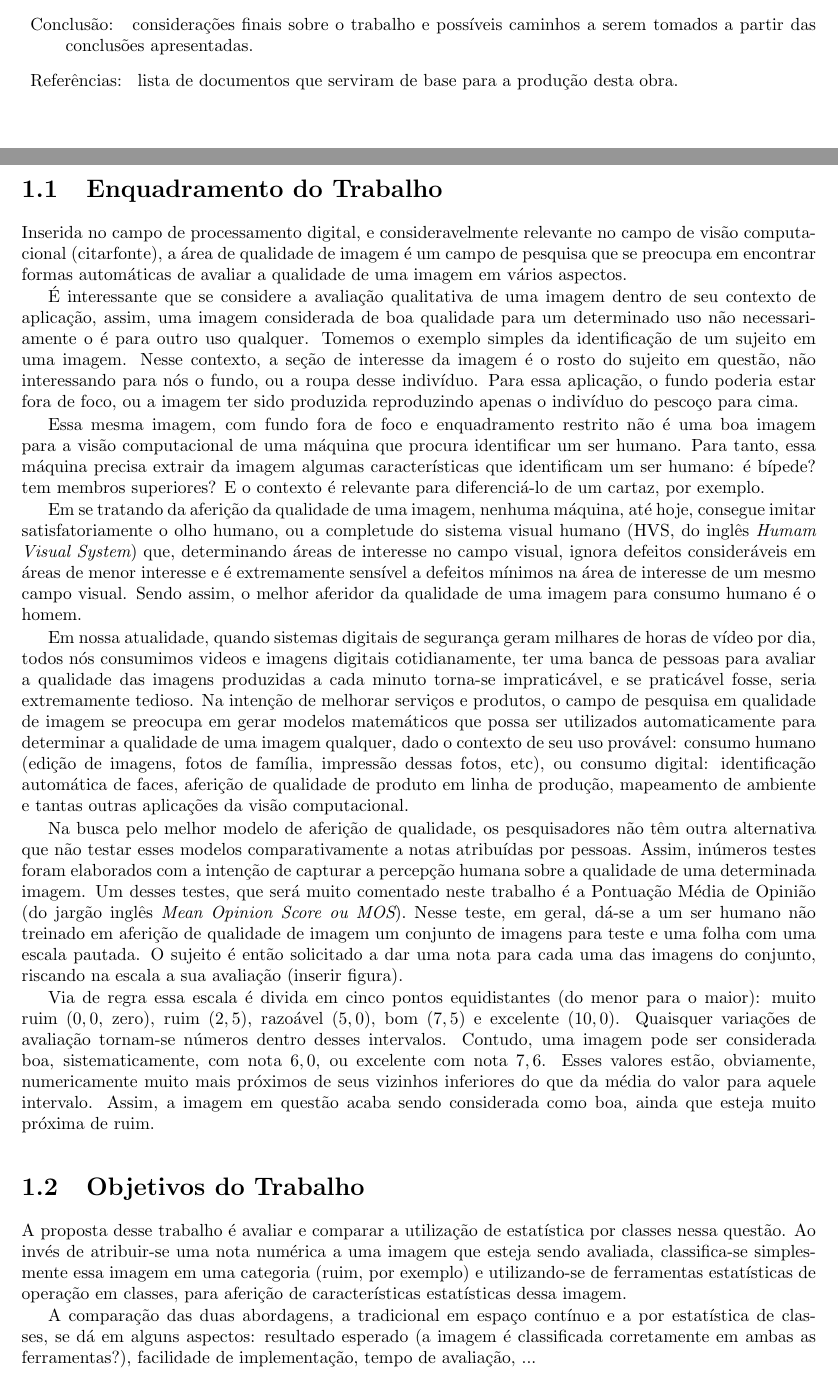
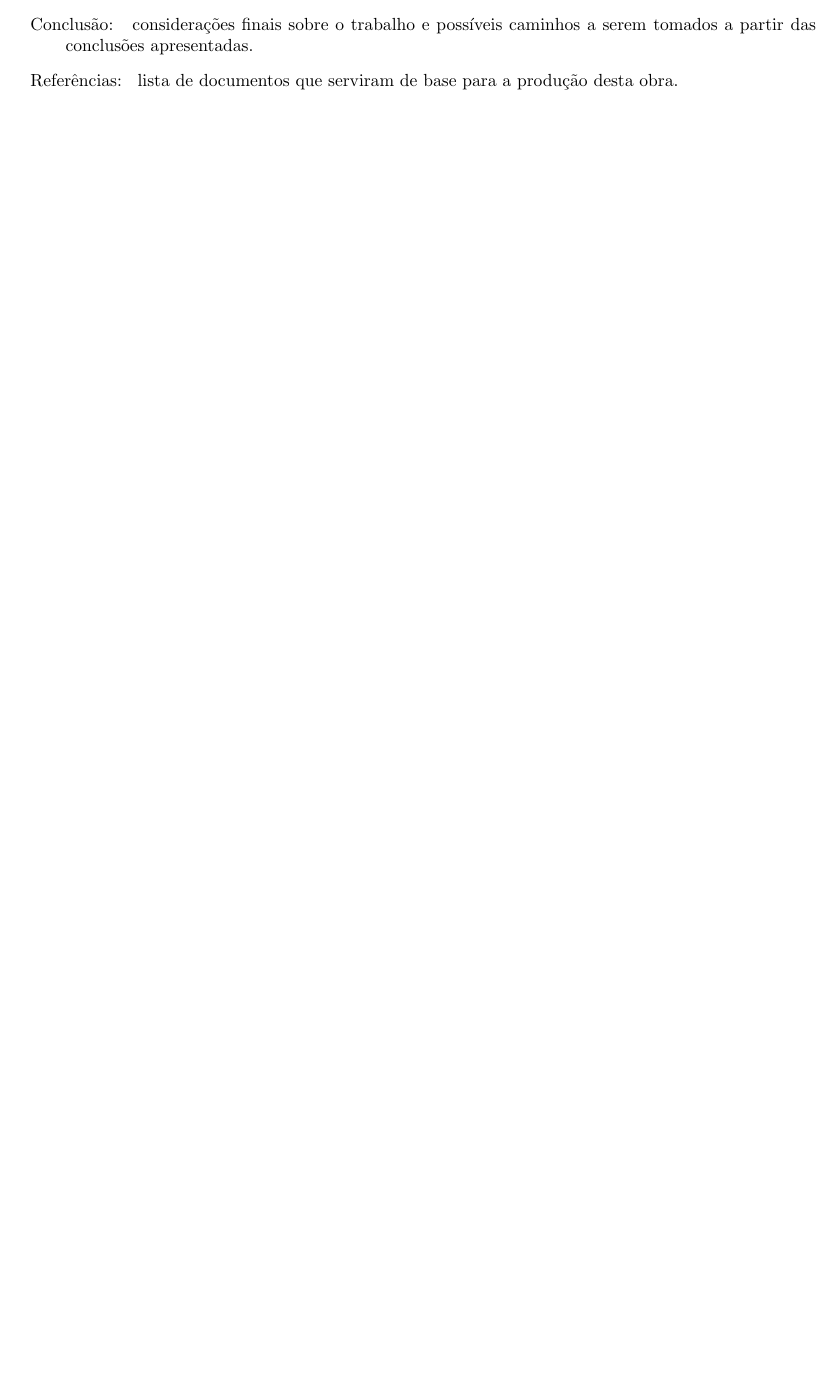
Before and after one commit to angioletti/tcc2013, a LaTeX book (tex/main.tex): two parts of pages 3 and 4 of 15 before the commit and part of page 3 of 3 after it, the two joined at a grey line, cut so that both start at the same text, the shorter picture padded with empty space. Compiled offline with pdfLaTeX.

Commit message:
Modificados os capítulos em main.tex para se adequar ao layout dos arquivos.

```diff
--- a/tex/main.tex
+++ b/tex/main.tex
@@ -23,40 +23,13 @@
 % Qual o problema a ser resolvido pelo trabalho?
 % Por que ele é importante (contexto)?
 % Quais as contribuições do trabalho para a solução do Problema?
+% Os resultados/contribuições devem ser enumerados e descritos de forma sucinta (1 parágrafo por resultado, por exemplo). O TCC deve ser organizado em
+% torno destes resultados, portanto, devem ser muito bem identificados no início.
+% Guia de leitura do TCC. Apresenta a lógica do TCC e indica o que vai ser encontrado em cada capítulo. É importante que o leitor saiba o que vai
+% encontrar no TCC.
+%
 
-	\section{Enquadramento do Trabalho}
-	Inserida no campo de processamento digital, e consideravelmente relevante no campo de visão computacional (citarfonte), a área de qualidade de imagem é um campo de pesquisa que se preocupa em encontrar formas automáticas de avaliar a qualidade de uma imagem em vários aspectos.
-
-	É interessante que se considere a avaliação qualitativa de uma imagem dentro de seu contexto de aplicação, assim, uma imagem considerada de boa qualidade para um determinado uso não necessariamente o é para outro uso qualquer. Tomemos o exemplo simples da identificação de um sujeito em uma imagem. Nesse contexto, a seção de interesse da imagem é o rosto do sujeito em questão, não interessando para nós o fundo, ou a roupa desse indivíduo. Para essa aplicação, o fundo poderia estar fora de foco, ou a imagem ter sido produzida reproduzindo apenas o indivíduo do pescoço para cima.
-
-	Essa mesma imagem, com fundo fora de foco e enquadramento restrito não é uma boa imagem para a visão computacional de uma máquina que procura identificar um ser humano. Para tanto, essa máquina precisa extrair da imagem algumas características que identificam um ser humano: é bípede? tem membros superiores? E o contexto é relevante para diferenciá-lo de um cartaz, por exemplo.
-
-	Em se tratando da aferição da qualidade de uma imagem, nenhuma máquina, até hoje, consegue imitar satisfatoriamente o olho humano, ou a completude do sistema visual humano (HVS, do inglês {\em Humam Visual System}) que, determinando áreas de interesse no campo visual, ignora defeitos consideráveis em áreas de menor interesse e é extremamente sensível a defeitos mínimos na área de interesse de um mesmo campo visual. Sendo assim, o melhor aferidor da qualidade de uma imagem para consumo humano é o homem.
-
-	Em nossa atualidade, quando sistemas digitais de segurança geram milhares de horas de vídeo por dia, todos nós consumimos videos e imagens digitais cotidianamente, ter uma banca de pessoas para avaliar a qualidade das imagens produzidas a cada minuto torna-se impraticável, e se praticável fosse, seria extremamente tedioso. Na intenção de melhorar serviços e produtos, o campo de pesquisa em qualidade de imagem se preocupa em gerar modelos matemáticos que possa ser utilizados automaticamente para determinar a qualidade de uma imagem qualquer, dado o contexto de seu uso provável: consumo humano (edição de imagens, fotos de família, impressão dessas fotos, etc), ou consumo digital: identificação automática de faces, aferição de qualidade de produto em linha de produção, mapeamento de ambiente e tantas outras aplicações da visão computacional.
-
-	Na busca pelo melhor modelo de aferição de qualidade, os pesquisadores não têm outra alternativa que não testar esses modelos comparativamente a notas atribuídas por pessoas. Assim, inúmeros testes foram elaborados com a intenção de capturar a percepção humana sobre a qualidade de uma determinada imagem. Um desses testes, que será muito comentado neste trabalho é a Pontuação Média de Opinião (do jargão inglês {\em Mean Opinion Score ou MOS}). Nesse teste, em geral, dá-se a um ser humano não treinado em aferição de qualidade de imagem um conjunto de imagens para teste e uma folha com uma escala pautada. O sujeito é então solicitado a dar uma nota para cada uma das imagens do conjunto, riscando na escala a sua avaliação (inserir figura).
-
-	Via de regra essa escala é divida em cinco pontos equidistantes (do menor para o maior): muito ruim ($0,0$, zero), ruim ($2,5$), razoável ($5,0$), bom ($7,5$) e excelente ($10,0$). Quaisquer variações de avaliação tornam-se números dentro desses intervalos. Contudo, uma imagem pode ser considerada boa, sistematicamente, com nota $6,0$, ou excelente com nota $7,6$. Esses valores estão, obviamente, numericamente muito mais próximos de seus vizinhos inferiores do que da média do valor para aquele intervalo. Assim, a imagem em questão acaba sendo considerada como boa, ainda que esteja muito próxima de ruim.
-
-	\section{Objetivos do Trabalho}
-	A proposta desse trabalho é avaliar e comparar a utilização de estatística por classes nessa questão. Ao invés de atribuir-se uma nota numérica a uma imagem que esteja sendo avaliada, classifica-se simplesmente essa imagem em uma categoria (ruim, por exemplo) e utilizando-se de ferramentas estatísticas de operação em classes, para aferição de características estatísticas dessa imagem.
-
-	A comparação das duas abordagens, a tradicional em espaço contínuo e a por estatística de classes, se dá em alguns aspectos: resultado esperado (a imagem é classificada corretamente em ambas as ferramentas?), facilidade de implementação, tempo de avaliação, ...
-
-
-	\section{Resultados / Contribuições Relevantes}
-
-	% Os resultados/contribuições devem ser enumerados e descritos de forma sucinta (1 parágrafo por resultado, por exemplo). O TCC deve ser organizado em
-	% torno destes resultados, portanto, devem ser muito bem identificados no início.
-
-	\section{Estrutura deste Documento}
-	% Guia de leitura do TCC. Apresenta a lógica do TCC e indica o que vai ser encontrado em cada capítulo. É importante que o leitor saiba o que vai
-	% encontrar no TCC.
-	%
-
-
-\chapter{Background}
+\include{cap01} % Considerações Iniciais
 
 % Aqui é descrita toda a teoria necessária para o entendimento do trabalho. É um capítulo de caráter informativo e não deve ser grande em demasia.
 % É um capítulo generalista, onde se fala sobre os principais conceitos da área
```
Also changed, not shown: tex/main.tex (14 more changed lines).
